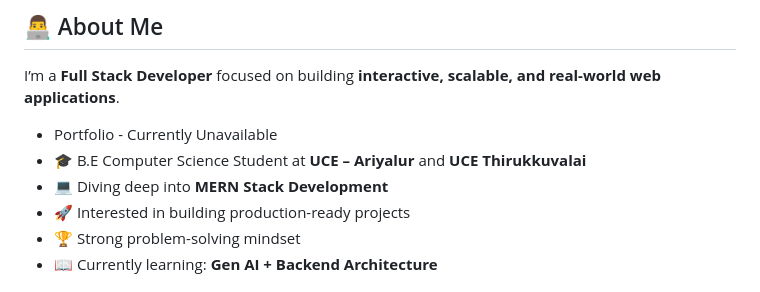
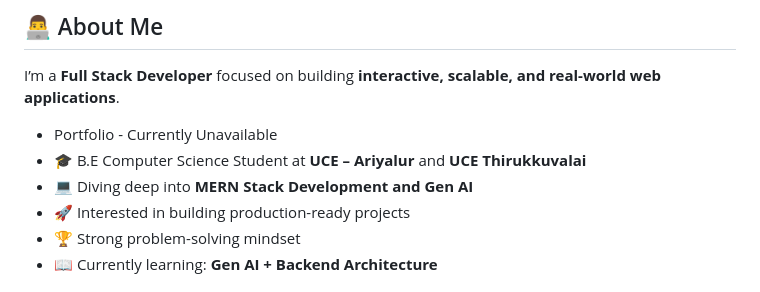
Before and after one commit to balakumaranbala2112/balakumaranbala2112, a Markdown page: README.md, the part around the change. Drawn GitHub-style.

Commit message:
Update Role

```diff
--- a/README.md
+++ b/README.md
@@ -12,7 +12,7 @@ I’m a **Full Stack Developer** focused on building **interactive, scalable, an
 
 - Portfolio - Currently Unavailable
 - 🎓 B.E Computer Science Student at **UCE – Ariyalur** and **UCE Thirukkuvalai**
-- 💻 Diving deep into **MERN Stack Development**
+- 💻 Diving deep into **MERN Stack Development and Gen AI**
 - 🚀 Interested in building production-ready projects
 - 🏆 Strong problem-solving mindset
 - 📖 Currently learning: **Gen AI + Backend Architecture**
```
